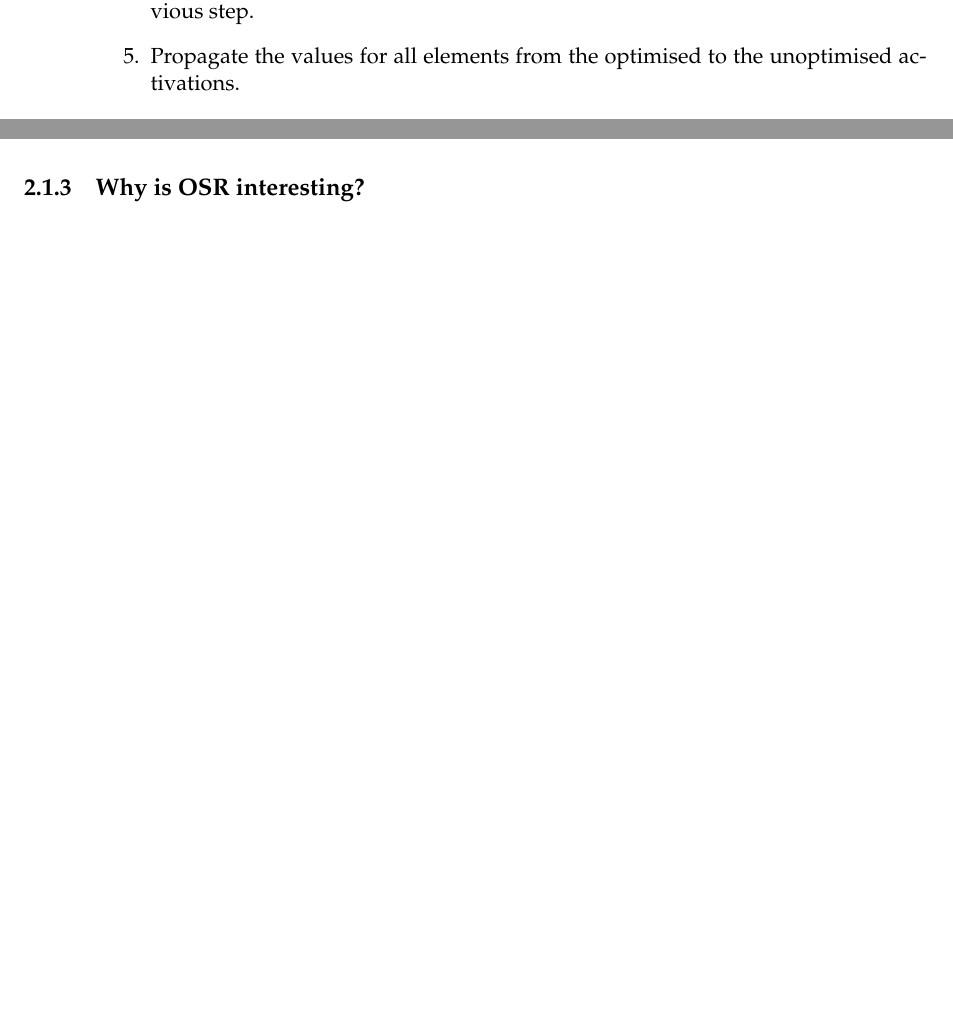
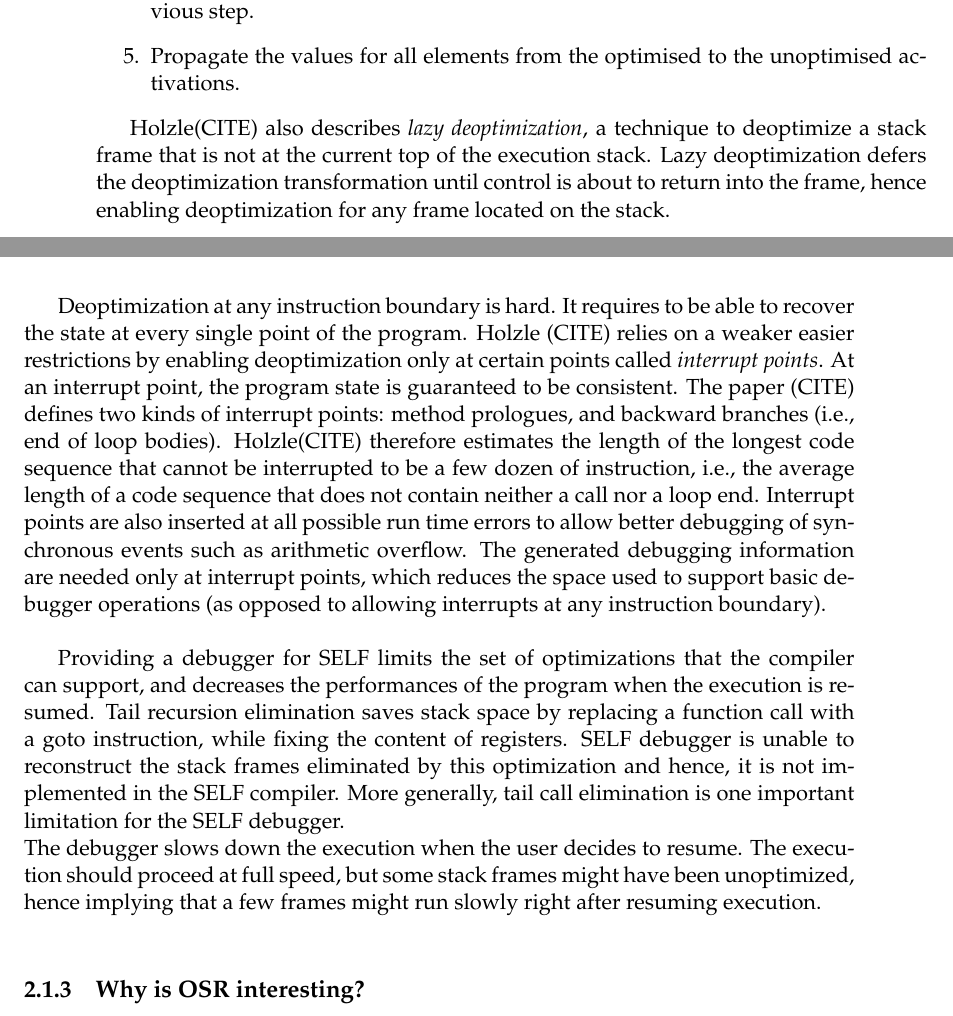
Before and after one commit to aghosn/master-thesis, a LaTeX thesis (MasterThesis/main.tex, which reads MasterThesis/Chapters/Chapter2.tex): two parts of pages 27 and 28 of 33, joined at a grey line, cut so that both start at the same text, the shorter picture padded with empty space. The pictures show the PDF file MasterThesis/main.pdf that the author committed with the source.

Commit message:
Finishing part 2.1.2
Finished the first draft for that part.

```diff
--- a/MasterThesis/Chapters/Chapter2.tex
+++ b/MasterThesis/Chapters/Chapter2.tex
@@ -109,10 +109,24 @@ The de-optimisation process follows 5 steps described in CITE and summed up here
     \item Propagate the values for all elements from the optimised to the unoptimised activations.
 \end{enumerate}
 
+Holzle(CITE) also describes \textit{lazy deoptimization}, a technique to deoptimize a stack frame that is not at the current top of the execution stack.
+Lazy deoptimization defers the deoptimization transformation until control is about to return into the frame, hence enabling deoptimization for any frame located on the stack.\\
 
+Deoptimization at any instruction boundary is hard.
+It requires to be able to recover the state at every single point of the program.
+Holzle (CITE) relies on a weaker easier restrictions by enabling deoptimization only at certain points called \textit{interrupt points}.
+At an interrupt point, the program state is guaranteed to be consistent.
+The paper (CITE) defines two kinds of interrupt points: method prologues, and backward branches (i.e., end of loop bodies).
+Holzle(CITE) therefore estimates the length of the longest code sequence that cannot be interrupted to be a few dozen of instruction, i.e., the average length of a code sequence that does not contain neither a call nor a loop end.
+Interrupt points are also inserted at all possible run time errors to allow better debugging of synchronous events such as arithmetic overflow.
+The generated debugging information are needed only at interrupt points, which reduces the space used to support basic debugger operations (as opposed to allowing interrupts at any instruction boundary).\\
 
-
-
+Providing a debugger for SELF limits the set of optimizations that the compiler can support, and decreases the performances of the program when the execution is resumed.
+Tail recursion elimination saves stack space by replacing a function call with a goto instruction, while fixing the content of registers.
+SELF debugger is unable to reconstruct the stack frames eliminated by this optimization and hence, it is not implemented in the SELF compiler.
+More generally, tail call elimination is one important limitation for the SELF debugger.\\
+The debugger slows down the execution when the user decides to resume.
+The execution should proceed at full speed, but some stack frames might have been unoptimized, hence implying that a few frames might run slowly right after resuming execution.\\
 
 \subsection{Why is OSR interesting?}
 %The optimisation case
```
Also changed, not shown: MasterThesis/main.pdf, 2 other files.
